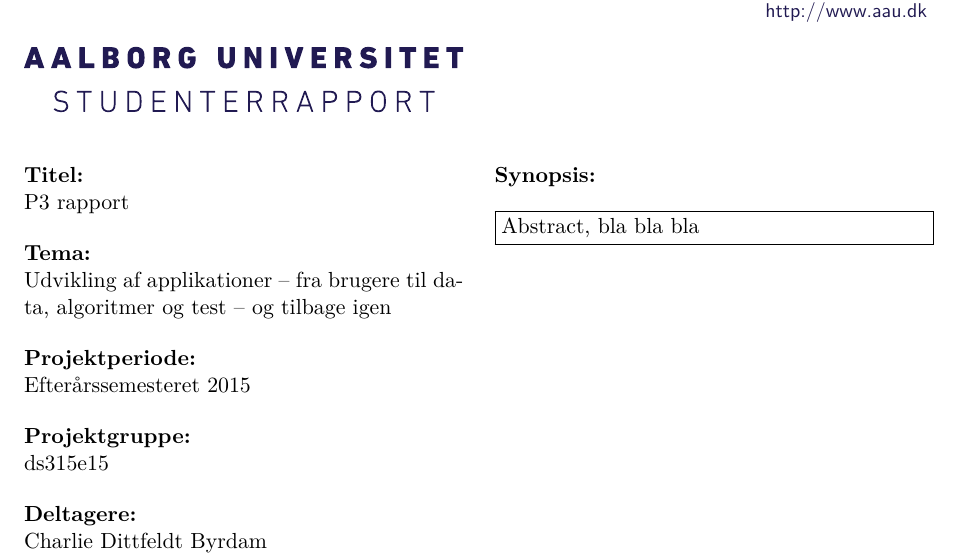
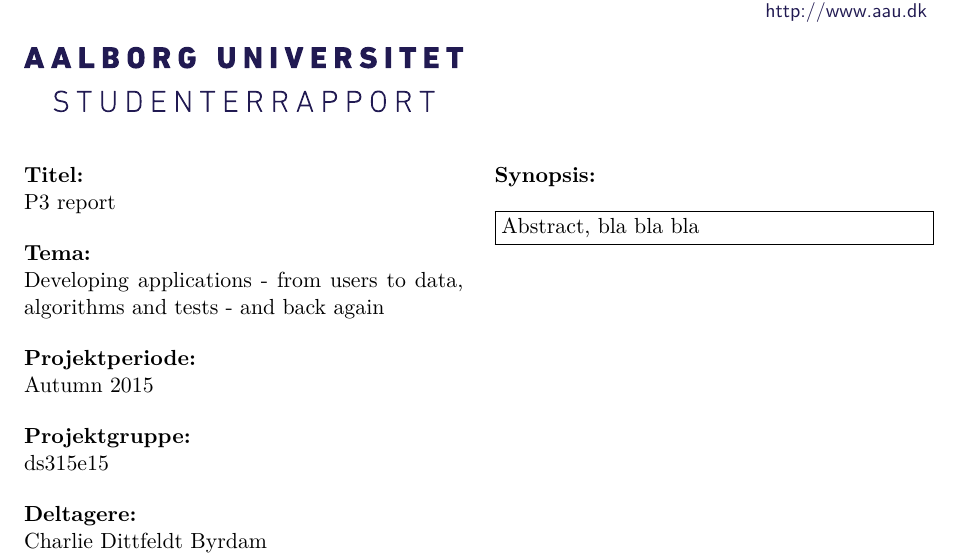
Before and after one commit to pgug/P3, a LaTeX thesis (Rapport/master.tex, which reads Rapport/sections/titlepages.tex): part of page 3 of 17, cut so that both start at the same text. Compiled offline with pdfLaTeX.

Commit message:
Project thing english

```diff
--- a/Rapport/sections/titlepages.tex
+++ b/Rapport/sections/titlepages.tex
@@ -35,11 +35,11 @@
 \pdfbookmark[0]{Titelblad}{label:titlepage_da}
 \aautitlepage{%
   \danishprojectinfo{
-    P3 rapport %title
+    P3 report %title
   }{%
-    Udvikling af applikationer – fra brugere til data, algoritmer og test – og tilbage igen %theme
+    Developing applications - from users to data, algorithms and tests - and back again %theme
   }{%
-    Efterårssemesteret 2015 %project period
+    Autumn 2015 %project period
   }{%
     ds315e15 % project group
   }{%
```
